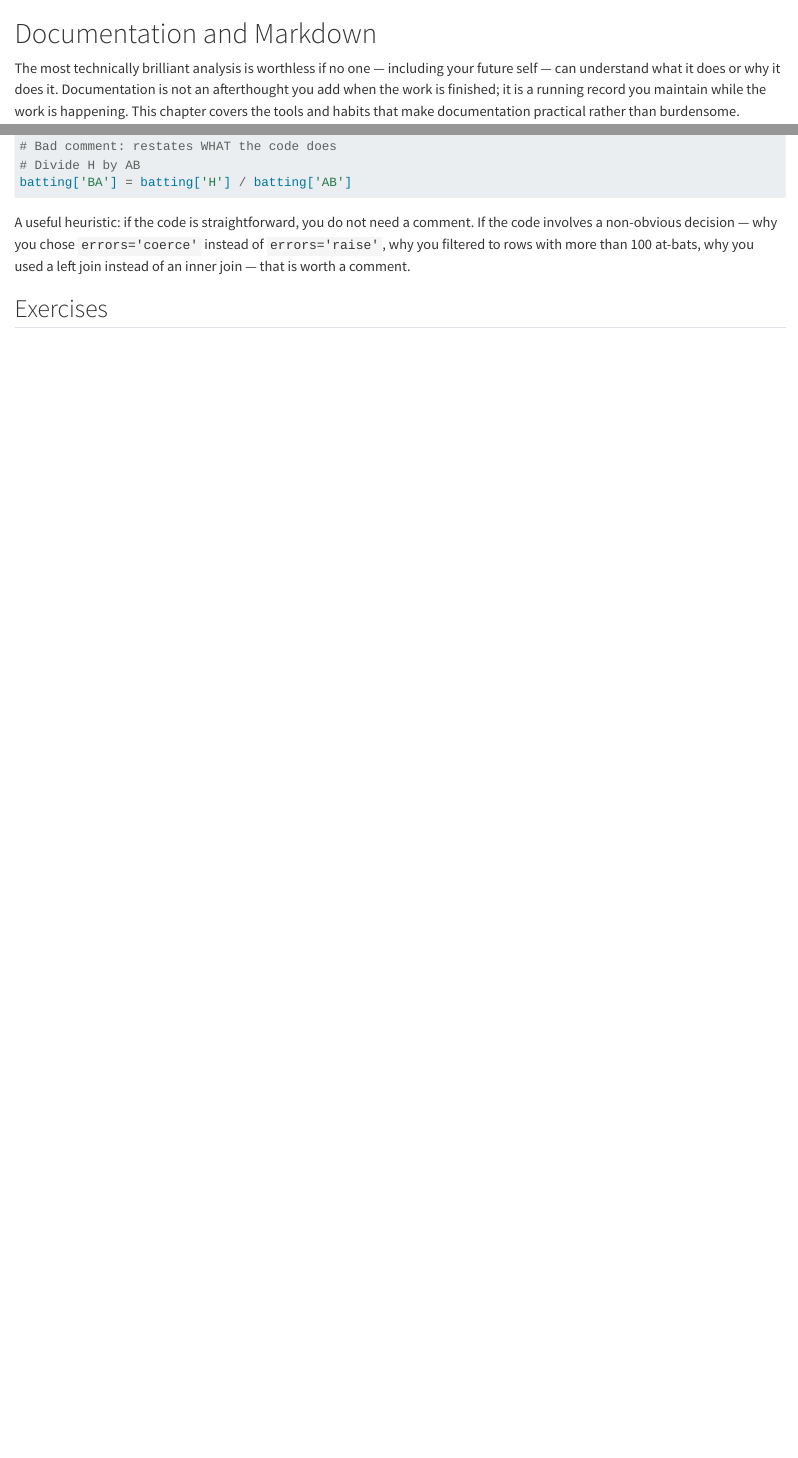
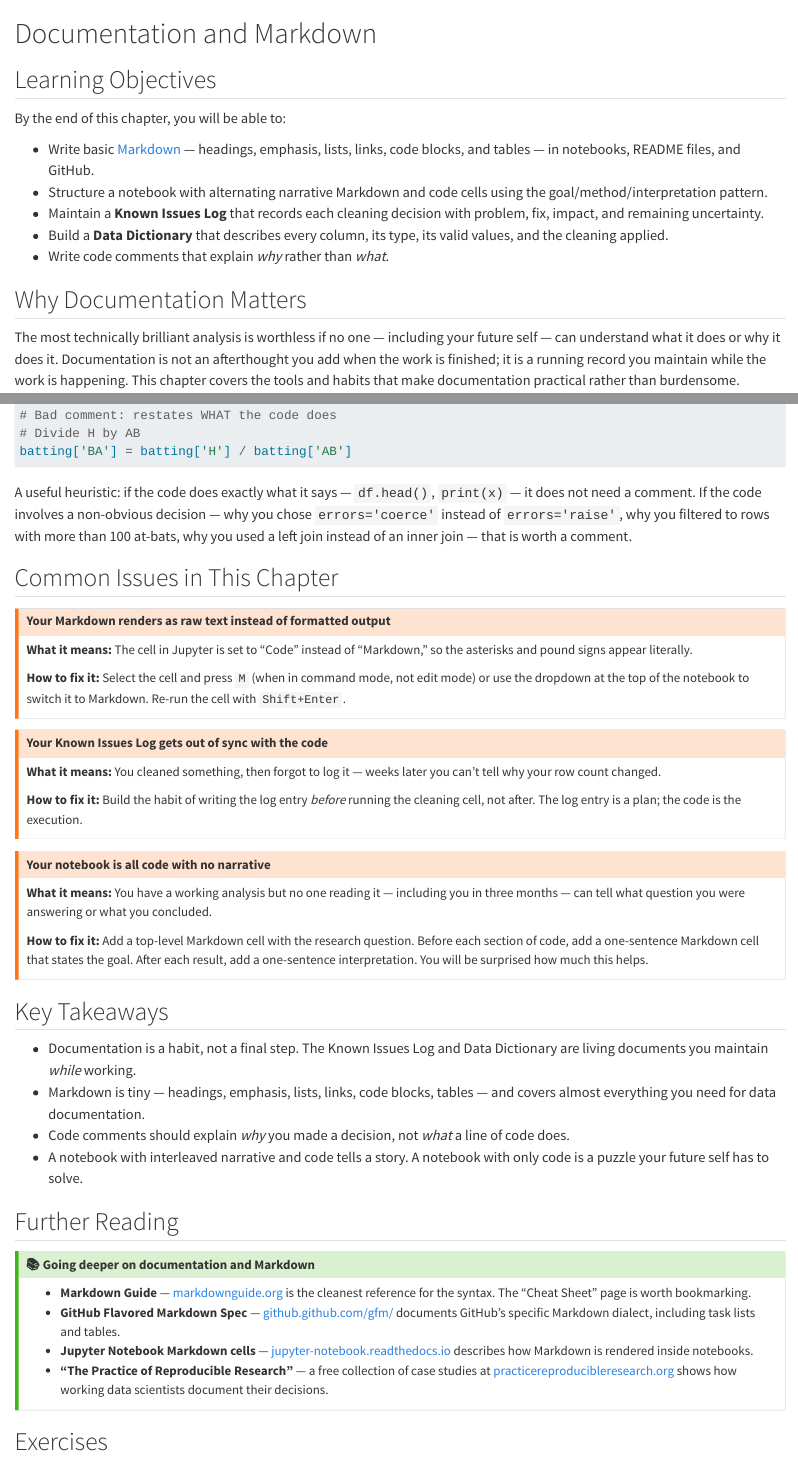
Before and after one commit to cuinfoscience/Information-Exploration-Book, a Quarto document (ch-documentation.qmd): the page in a window 1100 px wide, from its top, and a second part further down, joined at a grey line. Rendered offline with R 4.5, knitr and Pandoc in place of Quarto, with nearby package versions.

Commit message:
improve: ch-documentation voice, structure, and documentation links
Add Learning Objectives, Common Issues, Key Takeaways, and Further Reading
sections. Replace 'straightforward' with specific language. Hyperlink
Markdown Guide, GitHub Flavored Markdown spec, and Jupyter docs.

https://claude.ai/code/session_016NixG1kTZB4avnPoZTuogS

````diff
--- a/ch-documentation.qmd
+++ b/ch-documentation.qmd
@@ -1,4 +1,16 @@
 # Documentation and Markdown {#sec-documentation}
+
+## Learning Objectives
+
+By the end of this chapter, you will be able to:
+
+- Write basic [Markdown](https://www.markdownguide.org/) — headings, emphasis, lists, links, code blocks, and tables — in notebooks, README files, and GitHub.
+- Structure a notebook with alternating narrative Markdown and code cells using the goal/method/interpretation pattern.
+- Maintain a **Known Issues Log** that records each cleaning decision with problem, fix, impact, and remaining uncertainty.
+- Build a **Data Dictionary** that describes every column, its type, its valid values, and the cleaning applied.
+- Write code comments that explain *why* rather than *what*.
+
+## Why Documentation Matters
 
 The most technically brilliant analysis is worthless if no one — including your future self — can understand what it does or why it does it. Documentation is not an afterthought you add when the work is finished; it is a running record you maintain while the work is happening. This chapter covers the tools and habits that make documentation practical rather than burdensome.
 
@@ -139,7 +151,48 @@ batting['BA'] = batting['H'] / batting['AB'].replace(0, float('nan'))
 batting['BA'] = batting['H'] / batting['AB']
 ```
 
-A useful heuristic: if the code is straightforward, you do not need a comment. If the code involves a non-obvious decision — why you chose `errors='coerce'` instead of `errors='raise'`, why you filtered to rows with more than 100 at-bats, why you used a left join instead of an inner join — that is worth a comment.
+A useful heuristic: if the code does exactly what it says — `df.head()`, `print(x)` — it does not need a comment. If the code involves a non-obvious decision — why you chose `errors='coerce'` instead of `errors='raise'`, why you filtered to rows with more than 100 at-bats, why you used a left join instead of an inner join — that is worth a comment.
+
+## Common Issues in This Chapter
+
+::: {.callout-warning}
+## Your Markdown renders as raw text instead of formatted output
+**What it means:** The cell in Jupyter is set to "Code" instead of "Markdown," so the asterisks and pound signs appear literally.
+
+**How to fix it:** Select the cell and press `M` (when in command mode, not edit mode) or use the dropdown at the top of the notebook to switch it to Markdown. Re-run the cell with `Shift+Enter`.
+:::
+
+::: {.callout-warning}
+## Your Known Issues Log gets out of sync with the code
+**What it means:** You cleaned something, then forgot to log it — weeks later you can't tell why your row count changed.
+
+**How to fix it:** Build the habit of writing the log entry *before* running the cleaning cell, not after. The log entry is a plan; the code is the execution.
+:::
+
+::: {.callout-warning}
+## Your notebook is all code with no narrative
+**What it means:** You have a working analysis but no one reading it — including you in three months — can tell what question you were answering or what you concluded.
+
+**How to fix it:** Add a top-level Markdown cell with the research question. Before each section of code, add a one-sentence Markdown cell that states the goal. After each result, add a one-sentence interpretation. You will be surprised how much this helps.
+:::
+
+## Key Takeaways
+
+- Documentation is a habit, not a final step. The Known Issues Log and Data Dictionary are living documents you maintain *while* working.
+- Markdown is tiny — headings, emphasis, lists, links, code blocks, tables — and covers almost everything you need for data documentation.
+- Code comments should explain *why* you made a decision, not *what* a line of code does.
+- A notebook with interleaved narrative and code tells a story. A notebook with only code is a puzzle your future self has to solve.
+
+## Further Reading
+
+::: {.callout-tip collapse="true"}
+## 📚 Going deeper on documentation and Markdown
+
+- **Markdown Guide** — [markdownguide.org](https://www.markdownguide.org/) is the cleanest reference for the syntax. The "Cheat Sheet" page is worth bookmarking.
+- **GitHub Flavored Markdown Spec** — [github.github.com/gfm/](https://github.github.com/gfm/) documents GitHub's specific Markdown dialect, including task lists and tables.
+- **Jupyter Notebook Markdown cells** — [jupyter-notebook.readthedocs.io](https://jupyter-notebook.readthedocs.io/en/latest/notebook.html#markdown-cells) describes how Markdown is rendered inside notebooks.
+- **"The Practice of Reproducible Research"** — a free collection of case studies at [practicereproducibleresearch.org](https://www.practicereproducibleresearch.org/) shows how working data scientists document their decisions.
+:::
 
 ## Exercises
 
````
